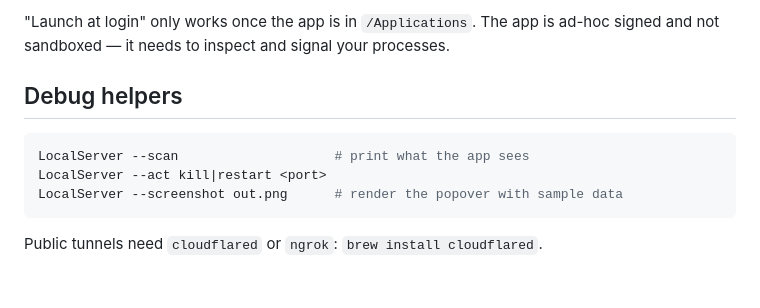
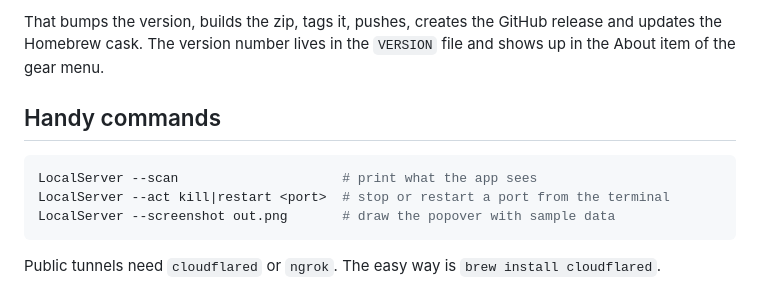
Before and after one commit to destucr/LocalServer, a Markdown page: README.md, the part around one of its changes. Drawn GitHub-style.

````diff
--- a/README.md
+++ b/README.md
@@ -47,13 +54,13 @@ The version lives in the `VERSION` file and is stamped into the app (shown in th
 ```
 
-"Launch at login" only works once the app is in `/Applications`. The app is ad-hoc signed and not sandboxed — it needs to inspect and signal your processes.
+That bumps the version, builds the zip, tags it, pushes, creates the GitHub release and updates the Homebrew cask. The version number lives in the `VERSION` file and shows up in the About item of the gear menu.
 
-## Debug helpers
+## Handy commands
 
 ```sh
-LocalServer --scan                    # print what the app sees
-LocalServer --act kill|restart <port>
-LocalServer --screenshot out.png      # render the popover with sample data
+LocalServer --scan                     # print what the app sees
+LocalServer --act kill|restart <port>  # stop or restart a port from the terminal
+LocalServer --screenshot out.png       # draw the popover with sample data
 ```
 
-Public tunnels need `cloudflared` or `ngrok`: `brew install cloudflared`.
+Public tunnels need `cloudflared` or `ngrok`. The easy way is `brew install cloudflared`.
````
Also changed, not shown: other parts of README.md (+31 -24 lines), docs/screenshot.png, 6 other files.
